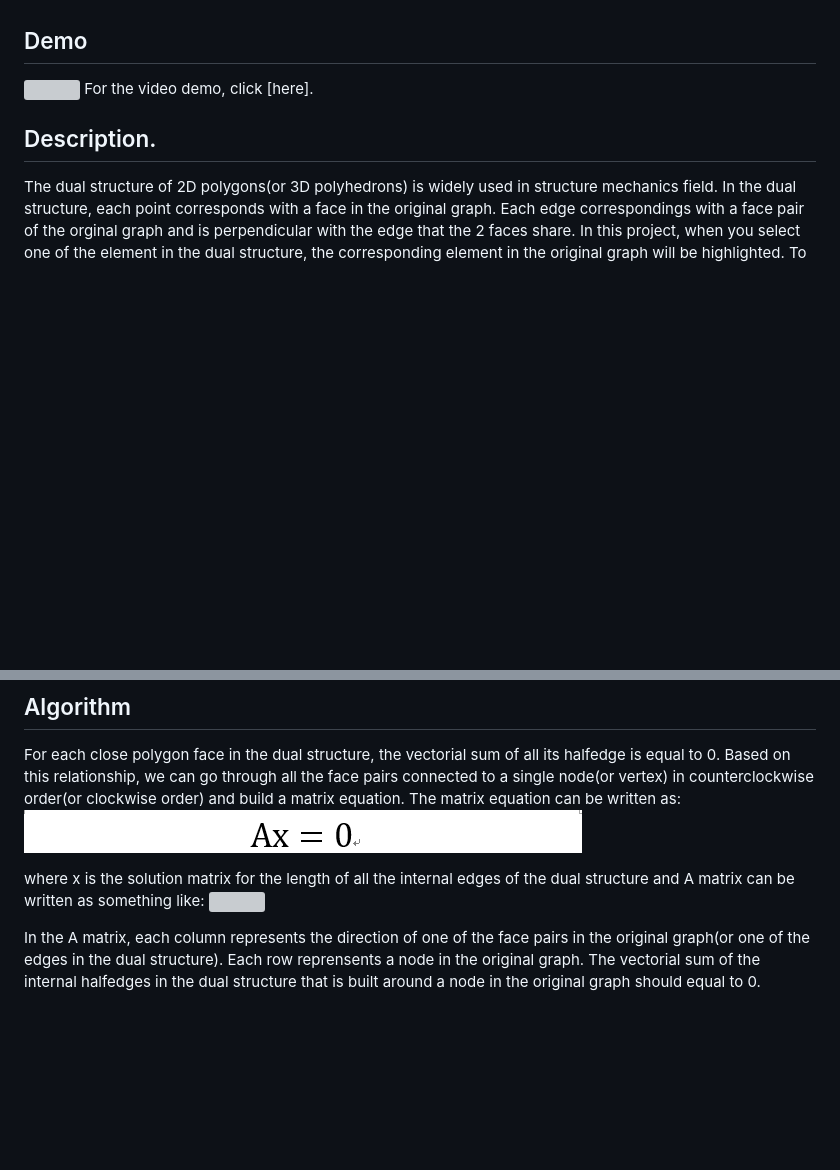
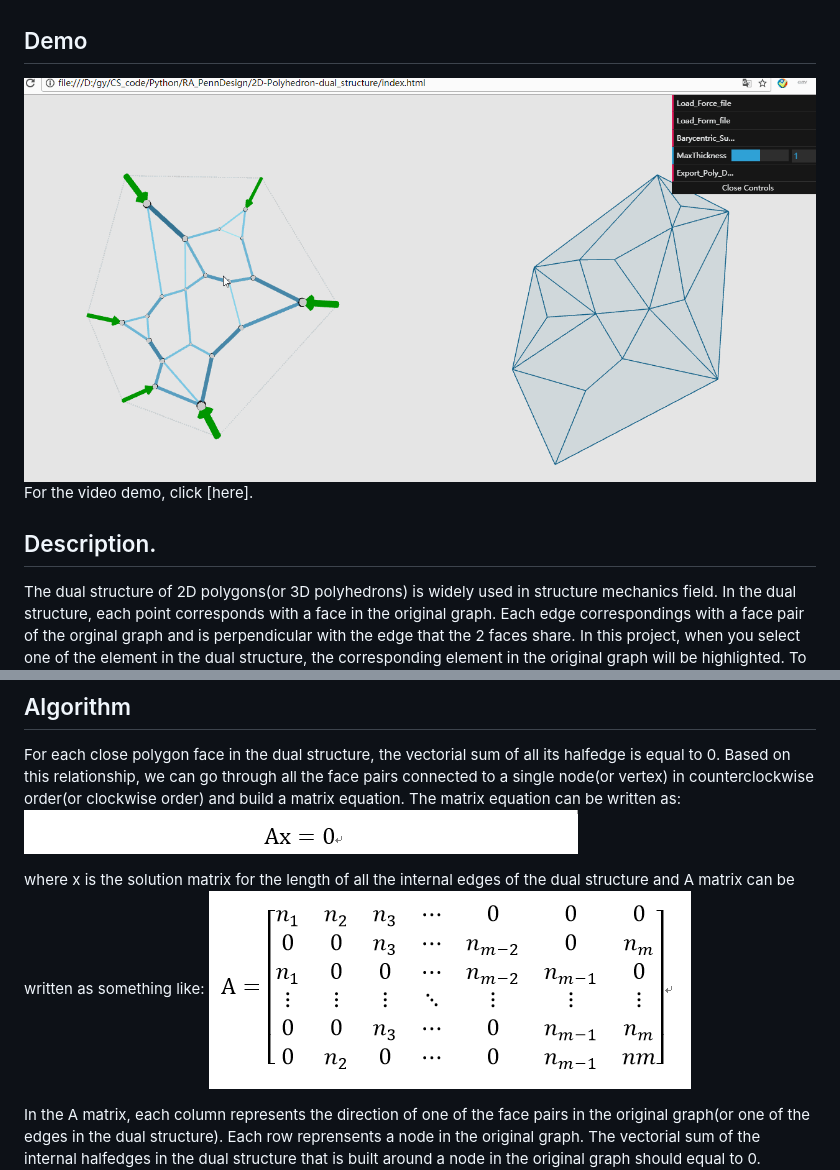
Before and after one commit to GUOYI1/2D-Polyhedron-dual_structure, a Markdown page: README.md, 2 parts joined by grey strips. Rendered like a GitHub page; pictures changed too: img/equation1.png; blank space fills up the shorter version; grey boxes are pictures that could not be loaded.

Commit message:
images fixed

```diff
--- a/README.md
+++ b/README.md
@@ -3,7 +3,7 @@
 This is an online tool to help users to produce the dual structure of a 2D polygon. I developed this tool for Polyhedral Structures Lab of PennDesign. Here is the demo for the tool.
 
 ## Demo
-![](./img/mini_demo.gif)
+![](./img/Demo.gif)
 For the video demo, click [here].
 
 ## Description.
@@ -22,7 +22,7 @@ For each close polygon face in the dual structure, the vectorial sum of all its
 ![](./img/equation1.png)
 
 where x is the solution matrix for the length of all the internal edges of the dual structure and A matrix can be written as something like:
-![](./img/equation2.png)
+![](./img/equation.png)
 
 In the A matrix, each column represents the direction of one of the face pairs in the original graph(or one of the edges in the dual structure). Each row reprensents a node in the original graph. The vectorial sum of the internal halfedges in the dual structure that is built around a node in the original graph should equal to 0.
 ![](./img/illustration.png)
```
